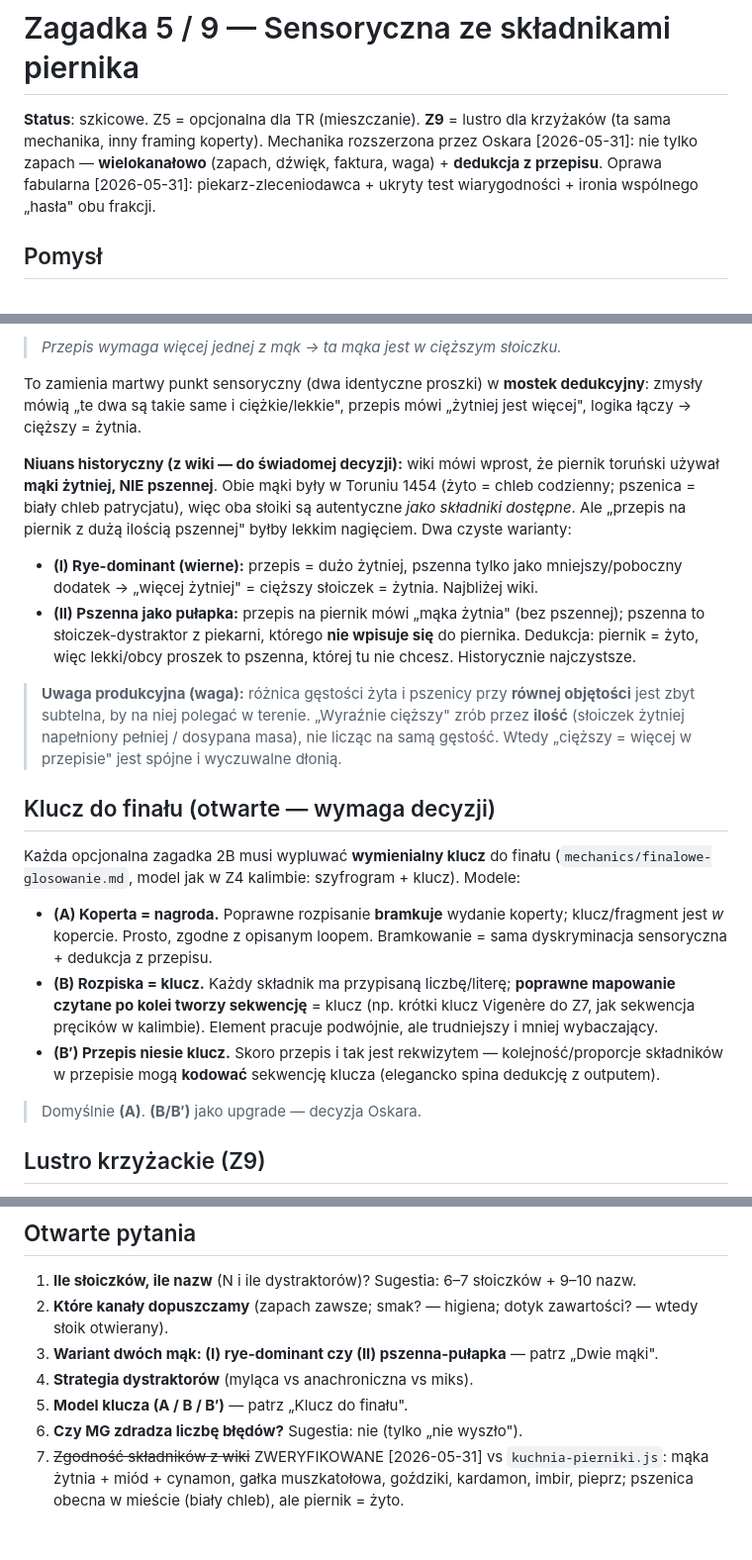
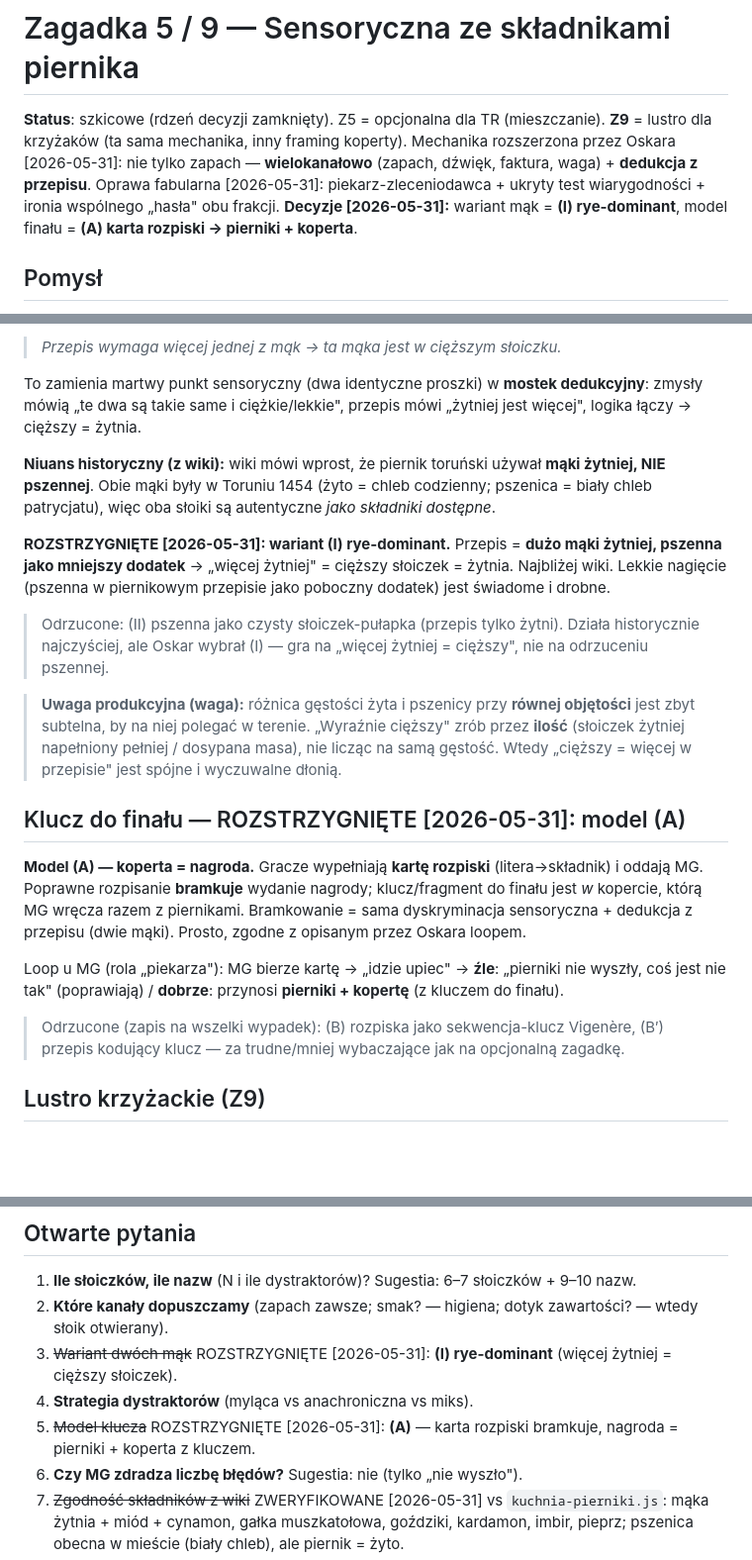
Before and after one commit to Neology92/projekt-gra-miejska-planning, a Markdown page: puzzles/zagadka-sensoryczna.md, 3 parts joined by grey strips. Shown at 99% size. Drawn GitHub-style; blank space fills up the shorter version.

Commit message:
docs: Z5/Z9 decyzje Oskara - wariant mak (I) rye-dominant + model finalu (A) karta rozpiski -> pierniki+koperta

```diff
--- a/puzzles/zagadka-sensoryczna.md
+++ b/puzzles/zagadka-sensoryczna.md
@@ -1,6 +1,6 @@
 # Zagadka 5 / 9 — Sensoryczna ze składnikami piernika
 
-**Status**: szkicowe. Z5 = opcjonalna dla TR (mieszczanie). **Z9** = lustro dla krzyżaków (ta sama mechanika, inny framing koperty). Mechanika rozszerzona przez Oskara [2026-05-31]: nie tylko zapach — **wielokanałowo** (zapach, dźwięk, faktura, waga) + **dedukcja z przepisu**. Oprawa fabularna [2026-05-31]: piekarz-zleceniodawca + ukryty test wiarygodności + ironia wspólnego „hasła" obu frakcji.
+**Status**: szkicowe (rdzeń decyzji zamknięty). Z5 = opcjonalna dla TR (mieszczanie). **Z9** = lustro dla krzyżaków (ta sama mechanika, inny framing koperty). Mechanika rozszerzona przez Oskara [2026-05-31]: nie tylko zapach — **wielokanałowo** (zapach, dźwięk, faktura, waga) + **dedukcja z przepisu**. Oprawa fabularna [2026-05-31]: piekarz-zleceniodawca + ukryty test wiarygodności + ironia wspólnego „hasła" obu frakcji. **Decyzje [2026-05-31]:** wariant mąk = **(I) rye-dominant**, model finału = **(A) karta rozpiski → pierniki + koperta**.
 
 ## Pomysł
 
@@ -62,22 +62,21 @@ Pomysł Oskara: **dwa słoiki z mąką** (żytnia i pszenna) są praktycznie **n
 
 To zamienia martwy punkt sensoryczny (dwa identyczne proszki) w **mostek dedukcyjny**: zmysły mówią „te dwa są takie same i ciężkie/lekkie", przepis mówi „żytniej jest więcej", logika łączy → cięższy = żytnia.
 
-**Niuans historyczny (z wiki — do świadomej decyzji):** wiki mówi wprost, że piernik toruński używał **mąki żytniej, NIE pszennej**. Obie mąki były w Toruniu 1454 (żyto = chleb codzienny; pszenica = biały chleb patrycjatu), więc oba słoiki są autentyczne *jako składniki dostępne*. Ale „przepis na piernik z dużą ilością pszennej" byłby lekkim nagięciem. Dwa czyste warianty:
+**Niuans historyczny (z wiki):** wiki mówi wprost, że piernik toruński używał **mąki żytniej, NIE pszennej**. Obie mąki były w Toruniu 1454 (żyto = chleb codzienny; pszenica = biały chleb patrycjatu), więc oba słoiki są autentyczne *jako składniki dostępne*.
 
-- **(I) Rye-dominant (wierne):** przepis = dużo żytniej, pszenna tylko jako mniejszy/poboczny dodatek → „więcej żytniej" = cięższy słoiczek = żytnia. Najbliżej wiki.
-- **(II) Pszenna jako pułapka:** przepis na piernik mówi „mąka żytnia" (bez pszennej); pszenna to słoiczek-dystraktor z piekarni, którego **nie wpisuje się** do piernika. Dedukcja: piernik = żyto, więc lekki/obcy proszek to pszenna, której tu nie chcesz. Historycznie najczystsze.
+**ROZSTRZYGNIĘTE [2026-05-31]: wariant (I) rye-dominant.** Przepis = **dużo mąki żytniej, pszenna jako mniejszy dodatek** → „więcej żytniej" = cięższy słoiczek = żytnia. Najbliżej wiki. Lekkie nagięcie (pszenna w piernikowym przepisie jako poboczny dodatek) jest świadome i drobne.
+
+> Odrzucone: (II) pszenna jako czysty słoiczek-pułapka (przepis tylko żytni). Działa historycznie najczyściej, ale Oskar wybrał (I) — gra na „więcej żytniej = cięższy", nie na odrzuceniu pszennej.
 
 > **Uwaga produkcyjna (waga):** różnica gęstości żyta i pszenicy przy **równej objętości** jest zbyt subtelna, by na niej polegać w terenie. „Wyraźnie cięższy" zrób przez **ilość** (słoiczek żytniej napełniony pełniej / dosypana masa), nie licząc na samą gęstość. Wtedy „cięższy = więcej w przepisie" jest spójne i wyczuwalne dłonią.
 
-## Klucz do finału (otwarte — wymaga decyzji)
+## Klucz do finału — ROZSTRZYGNIĘTE [2026-05-31]: model (A)
 
-Każda opcjonalna zagadka 2B musi wypluwać **wymienialny klucz** do finału (`mechanics/finalowe-glosowanie.md`, model jak w Z4 kalimbie: szyfrogram + klucz). Modele:
+**Model (A) — koperta = nagroda.** Gracze wypełniają **kartę rozpiski** (litera→składnik) i oddają MG. Poprawne rozpisanie **bramkuje** wydanie nagrody; klucz/fragment do finału jest *w* kopercie, którą MG wręcza razem z piernikami. Bramkowanie = sama dyskryminacja sensoryczna + dedukcja z przepisu (dwie mąki). Prosto, zgodne z opisanym przez Oskara loopem.
 
-- **(A) Koperta = nagroda.** Poprawne rozpisanie **bramkuje** wydanie koperty; klucz/fragment jest *w* kopercie. Prosto, zgodne z opisanym loopem. Bramkowanie = sama dyskryminacja sensoryczna + dedukcja z przepisu.
-- **(B) Rozpiska = klucz.** Każdy składnik ma przypisaną liczbę/literę; **poprawne mapowanie czytane po kolei tworzy sekwencję** = klucz (np. krótki klucz Vigenère do Z7, jak sekwencja pręcików w kalimbie). Element pracuje podwójnie, ale trudniejszy i mniej wybaczający.
-- **(B′) Przepis niesie klucz.** Skoro przepis i tak jest rekwizytem — kolejność/proporcje składników w przepisie mogą **kodować** sekwencję klucza (elegancko spina dedukcję z outputem).
+Loop u MG (rola „piekarza"): MG bierze kartę → „idzie upiec" → **źle**: „pierniki nie wyszły, coś jest nie tak" (poprawiają) / **dobrze**: przynosi **pierniki + kopertę** (z kluczem do finału).
 
-> Domyślnie **(A)**. **(B/B′)** jako upgrade — decyzja Oskara.
+> Odrzucone (zapis na wszelki wypadek): (B) rozpiska jako sekwencja-klucz Vigenère, (B′) przepis kodujący klucz — za trudne/mniej wybaczające jak na opcjonalną zagadkę.
 
 ## Lustro krzyżackie (Z9)
 
@@ -104,9 +103,9 @@ Ta sama mechanika i rekwizyty (1 grupa krzyżacka — patrz `concept/03-faza-2b-
 
 1. **Ile słoiczków, ile nazw** (N i ile dystraktorów)? Sugestia: 6–7 słoiczków + 9–10 nazw.
 2. **Które kanały dopuszczamy** (zapach zawsze; smak? — higiena; dotyk zawartości? — wtedy słoik otwierany).
-3. **Wariant dwóch mąk: (I) rye-dominant czy (II) pszenna-pułapka** — patrz „Dwie mąki".
+3. ~~Wariant dwóch mąk~~ ROZSTRZYGNIĘTE [2026-05-31]: **(I) rye-dominant** (więcej żytniej = cięższy słoiczek).
 4. **Strategia dystraktorów** (myląca vs anachroniczna vs miks).
-5. **Model klucza (A / B / B′)** — patrz „Klucz do finału".
+5. ~~Model klucza~~ ROZSTRZYGNIĘTE [2026-05-31]: **(A)** — karta rozpiski bramkuje, nagroda = pierniki + koperta z kluczem.
 6. **Czy MG zdradza liczbę błędów?** Sugestia: nie (tylko „nie wyszło").
 7. ~~Zgodność składników z wiki~~ ZWERYFIKOWANE [2026-05-31] vs `kuchnia-pierniki.js`: mąka żytnia + miód + cynamon, gałka muszkatołowa, goździki, kardamon, imbir, pieprz; pszenica obecna w mieście (biały chleb), ale piernik = żyto.
 8. **Uzasadnienie krzyżackie (Z9): wariant (1), (2) czy (3)** — patrz „Uwaga historyczna". Wpływa na tekst koperty Z9.
```
